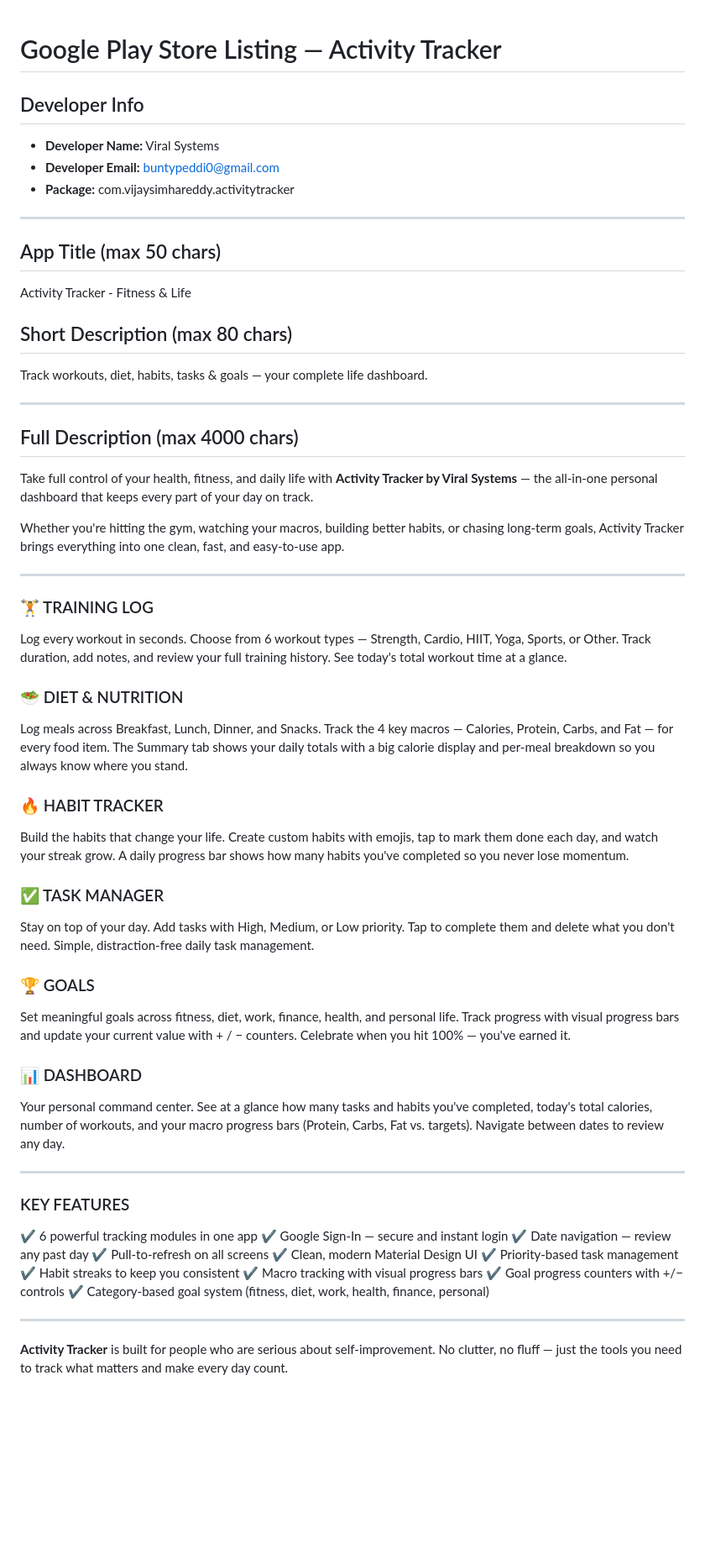
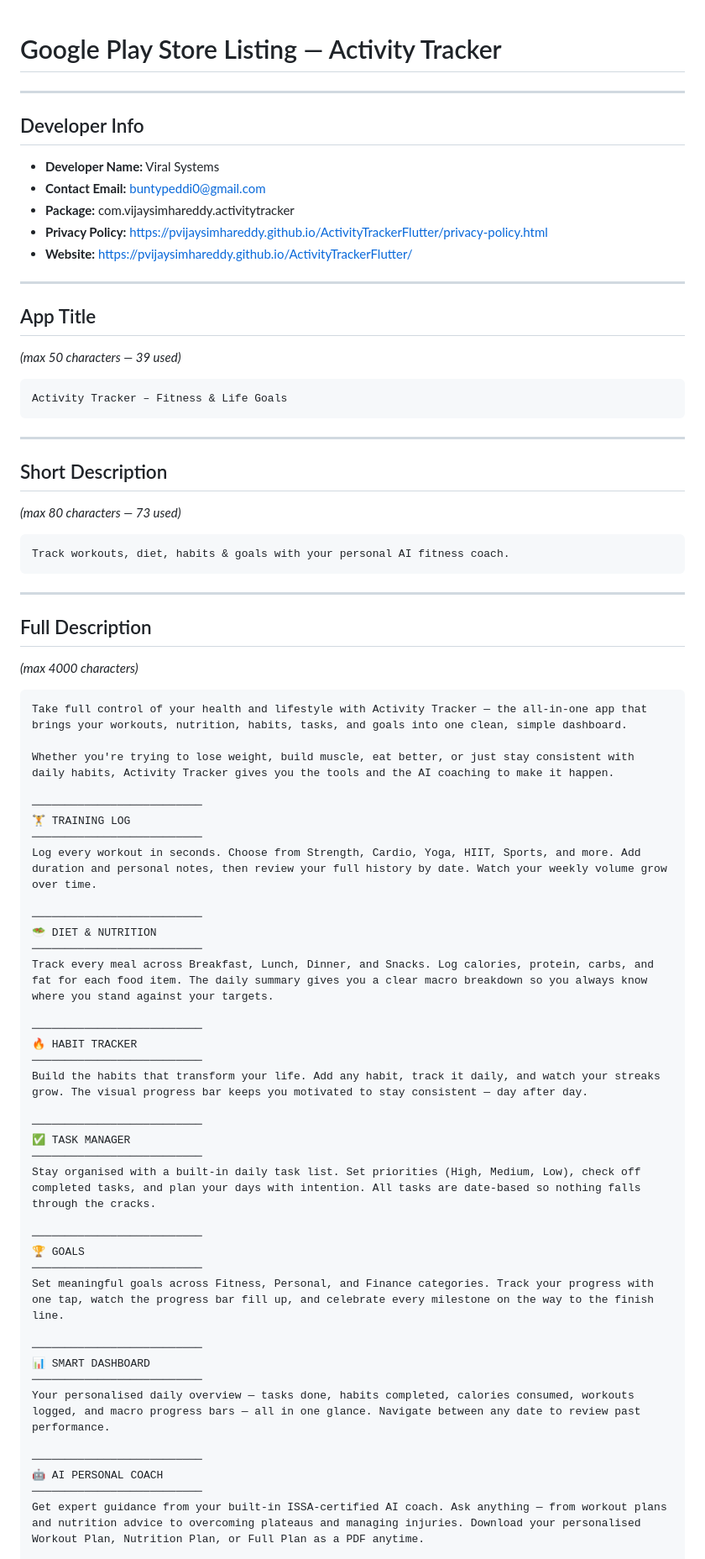
Before and after one commit to PVIJAYSIMHAREDDY/ActivityTrackerFlutter, a Markdown page: store_listing.md, the part around one of its changes. Shown at 84% size. Rendered like a GitHub page; blank space fills up the shorter version.

Commit message:
Update store listing with full Play Store copy
Co-Authored-By: Claude Sonnet 4.6 <noreply@anthropic.com>

````diff
--- a/store_listing.md
+++ b/store_listing.md
@@ -1,61 +1,74 @@
 # Google Play Store Listing — Activity Tracker
+
+---
 
 ## Developer Info
 - **Developer Name:** Viral Systems
-- **Developer Email:** buntypeddi0@gmail.com
+- **Contact Email:** buntypeddi0@gmail.com
 - **Package:** com.vijaysimhareddy.activitytracker
+- **Privacy Policy:** https://pvijaysimhareddy.github.io/ActivityTrackerFlutter/privacy-policy.html
+- **Website:** https://pvijaysimhareddy.github.io/ActivityTrackerFlutter/
 
 ---
 
-## App Title (max 50 chars)
-Activity Tracker - Fitness & Life
+## App Title
+*(max 50 characters — 39 used)*
 
-## Short Description (max 80 chars)
-Track workouts, diet, habits, tasks & goals — your complete life dashboard.
+```
+Activity Tracker – Fitness & Life Goals
+```
 
 ---
 
-## Full Description (max 4000 chars)
+## Short Description
+*(max 80 characters — 73 used)*
 
-Take full control of your health, fitness, and daily life with **Activity Tracker by Viral Systems** — the all-in-one personal dashboard that keeps every part of your day on track.
-
-Whether you're hitting the gym, watching your macros, building better habits, or chasing long-term goals, Activity Tracker brings everything into one clean, fast, and easy-to-use app.
+```
+Track workouts, diet, habits & goals with your personal AI fitness coach.
+```
 
 ---
 
-### 🏋️ TRAINING LOG
-Log every workout in seconds. Choose from 6 workout types — Strength, Cardio, HIIT, Yoga, Sports, or Other. Track duration, add notes, and review your full training history. See today's total workout time at a glance.
+## Full Description
+*(max 4000 characters)*
 
-### 🥗 DIET & NUTRITION
-Log meals across Breakfast, Lunch, Dinner, and Snacks. Track the 4 key macros — Calories, Protein, Carbs, and Fat — for every food item. The Summary tab shows your daily totals with a big calorie display and per-meal breakdown so you always know where you stand.
+```
+Take full control of your health and lifestyle with Activity Tracker — the all-in-one app that brings your workouts, nutrition, habits, tasks, and goals into one clean, simple dashboard.
 
-### 🔥 HABIT TRACKER
-Build the habits that change your life. Create custom habits with emojis, tap to mark them done each day, and watch your streak grow. A daily progress bar shows how many habits you've completed so you never lose momentum.
+Whether you're trying to lose weight, build muscle, eat better, or just stay consistent with daily habits, Activity Tracker gives you the tools and the AI coaching to make it happen.
 
-### ✅ TASK MANAGER
-Stay on top of your day. Add tasks with High, Medium, or Low priority. Tap to complete them and delete what you don't need. Simple, distraction-free daily task management.
+──────────────────────────
+🏋️ TRAINING LOG
+──────────────────────────
+Log every workout in seconds. Choose from Strength, Cardio, Yoga, HIIT, Sports, and more. Add duration and personal notes, then review your full history by date. Watch your weekly volume grow over time.
 
-### 🏆 GOALS
-Set meaningful goals across fitness, diet, work, finance, health, and personal life. Track progress with visual progress bars and update your current value with + / − counters. Celebrate when you hit 100% — you've earned it.
+──────────────────────────
+🥗 DIET & NUTRITION
+──────────────────────────
+Track every meal across Breakfast, Lunch, Dinner, and Snacks. Log calories, protein, carbs, and fat for each food item. The daily summary gives you a clear macro breakdown so you always know where you stand against your targets.
 
-### 📊 DASHBOARD
-Your personal command center. See at a glance how many tasks and habits you've completed, today's total calories, number of workouts, and your macro progress bars (Protein, Carbs, Fat vs. targets). Navigate between dates to review any day.
+──────────────────────────
+🔥 HABIT TRACKER
+──────────────────────────
+Build the habits that transform your life. Add any habit, track it daily, and watch your streaks grow. The visual progress bar keeps you motivated to stay consistent — day after day.
 
----
+──────────────────────────
+✅ TASK MANAGER
+──────────────────────────
+Stay organised with a built-in daily task list. Set priorities (High, Medium, Low), check off completed tasks, and plan your days with intention. All tasks are date-based so nothing falls through the cracks.
 
-### KEY FEATURES
-✔ 6 powerful tracking modules in one app
-✔ Google Sign-In — secure and instant login
-✔ Date navigation — review any past day
-✔ Pull-to-refresh on all screens
-✔ Clean, modern Material Design UI
-✔ Priority-based task management
-✔ Habit streaks to keep you consistent
-✔ Macro tracking with visual progress bars
-✔ Goal progress counters with +/− controls
-✔ Category-based goal system (fitness, diet, work, health, finance, personal)
+──────────────────────────
+🏆 GOALS
+──────────────────────────
+Set meaningful goals across Fitness, Personal, and Finance categories. Track your progress with one tap, watch the progress bar fill up, and celebrate every milestone on the way to the finish line.
 
----
+──────────────────────────
+📊 SMART DASHBOARD
+──────────────────────────
+Your personalised daily overview — tasks done, habits completed, calories consumed, workouts logged, and macro progress bars — all in one glance. Navigate between any date to review past performance.
 
-**Activity Tracker** is built for people who are serious about self-improvement. No clutter, no fluff — just the tools you need to track what matters and make every day count.
+──────────────────────────
+🤖 AI PERSONAL COACH
+──────────────────────────
+Get expert guidance from your built-in ISSA-certified AI coach. Ask anything — from workout plans and nutrition advice to overcoming plateaus and managing injuries. Download your personalised Workout Plan, Nutrition Plan, or Full Plan as a PDF anytime.
 
````
Also changed, not shown: other parts of store_listing.md (+32 -35 lines).
